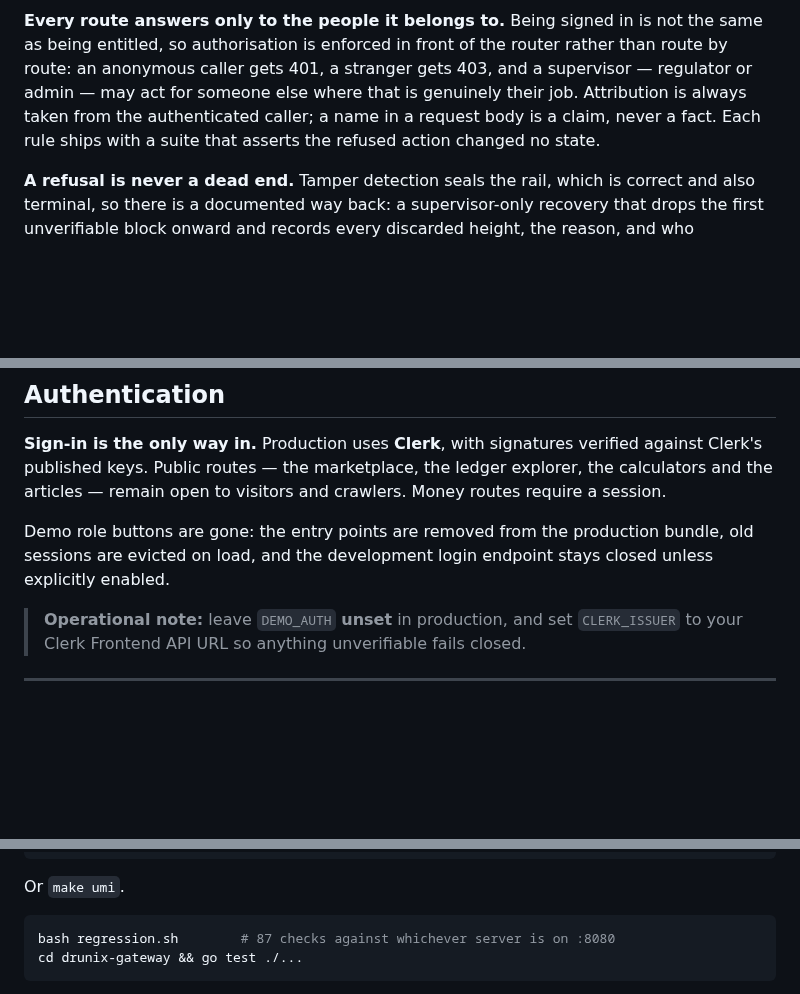
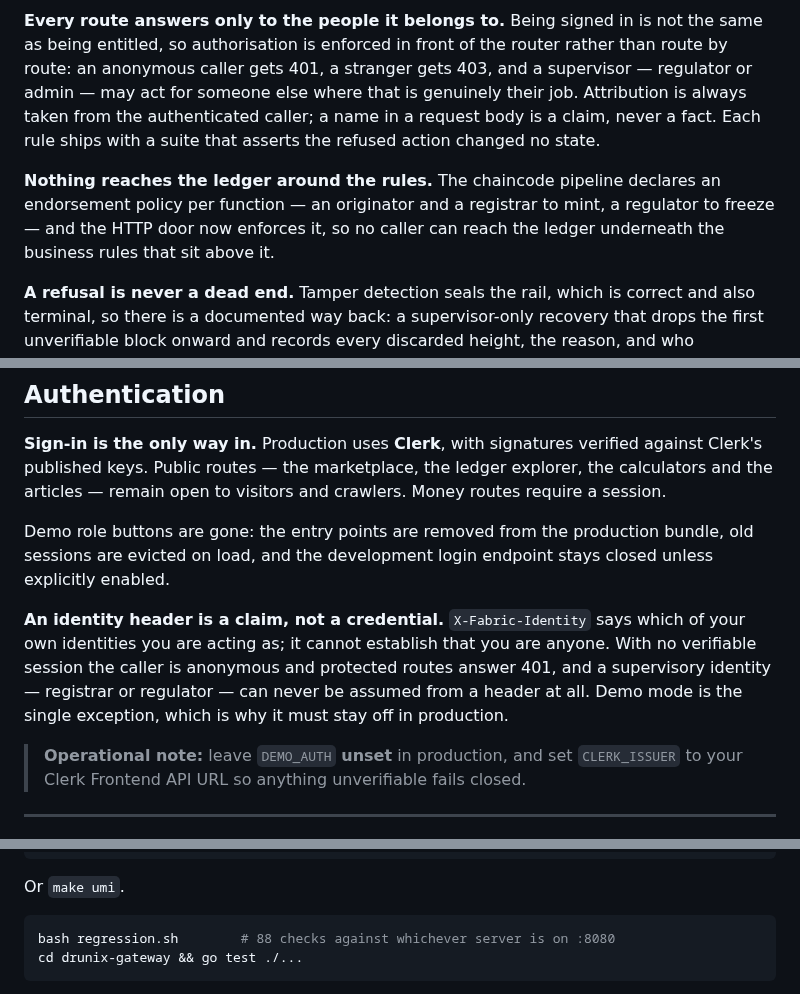
Before and after one commit to katepallewarprathmesh-sketch/AasthiChain, a Markdown page: README.md, 3 parts joined by grey strips. GitHub-like rendering; blank space fills up the shorter version.

````diff
--- a/README.md
+++ b/README.md
@@ -164,6 +166,11 @@ someone else where that is genuinely their job. Attribution is always taken from
 caller; a name in a request body is a claim, never a fact. Each rule ships with a suite that asserts
 the refused action changed no state.
 
+**Nothing reaches the ledger around the rules.** The chaincode pipeline declares an endorsement
+policy per function — an originator and a registrar to mint, a regulator to freeze — and the HTTP
+door now enforces it, so no caller can reach the ledger underneath the business rules that sit
+above it.
+
 **A refusal is never a dead end.** Tamper detection seals the rail, which is correct and also
 terminal, so there is a documented way back: a supervisor-only recovery that drops the first
 unverifiable block onward and records every discarded height, the reason, and who authorised it.
@@ -179,6 +186,12 @@ articles — remain open to visitors and crawlers. Money routes require a sessio
 
 Demo role buttons are gone: the entry points are removed from the production bundle, old sessions
 are evicted on load, and the development login endpoint stays closed unless explicitly enabled.
+
+**An identity header is a claim, not a credential.** `X-Fabric-Identity` says which of your own
+identities you are acting as; it cannot establish that you are anyone. With no verifiable session
+the caller is anonymous and protected routes answer 401, and a supervisory identity — registrar or
+regulator — can never be assumed from a header at all. Demo mode is the single exception, which is
+why it must stay off in production.
 
 > **Operational note:** leave `DEMO_AUTH` **unset** in production, and set `CLERK_ISSUER` to your
 > Clerk Frontend API URL so anything unverifiable fails closed.
@@ -222,7 +235,7 @@ cd network && docker-compose up -d && ./scripts/create-channel.sh
 Or `make umi`.
 
 ```bash
-bash regression.sh        # 87 checks against whichever server is on :8080
+bash regression.sh        # 88 checks against whichever server is on :8080
 cd drunix-gateway && go test ./...
 ```
 
````
Also changed, not shown: other parts of README.md (+3 -1 lines), docs/architecture.png (added), 1 other file.
